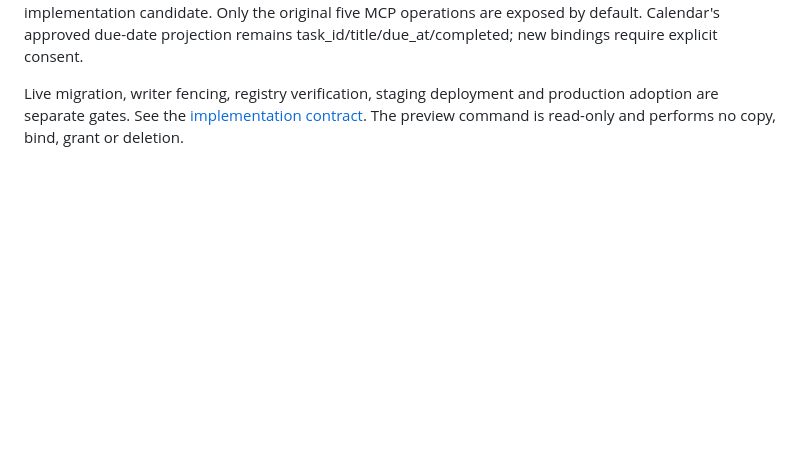
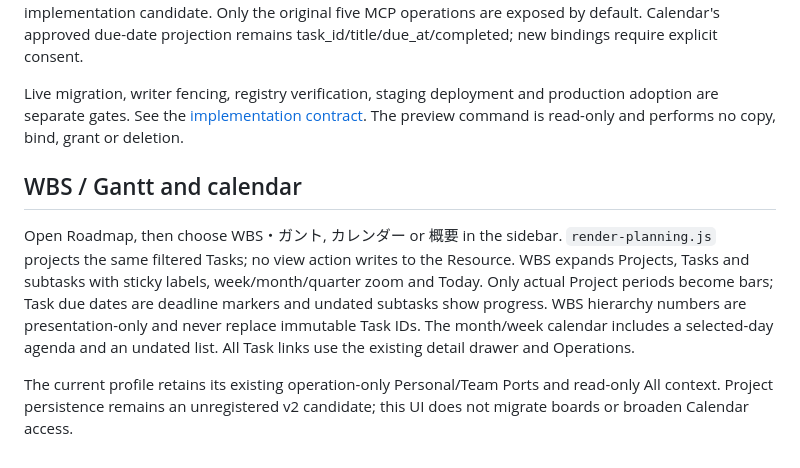
Before and after one commit to ato-run/ato-samples, a Markdown page: samples/shared-json-todo/README.md, the part around the change. Rendered like a GitHub page; blank space fills up the shorter version.

Commit message:
feat(todo): add WBS Gantt and calendar roadmap projections

```diff
--- a/samples/shared-json-todo/README.md
+++ b/samples/shared-json-todo/README.md
@@ -86,3 +86,18 @@ remains task_id/title/due_at/completed; new bindings require explicit consent.
 Live migration, writer fencing, registry verification, staging deployment and
 production adoption are separate gates. See the [implementation contract](https://github.com/ato-run/ato-api/blob/feat/task-board-project-views/docs/rfcs/draft/task-board-project-views.md).
 The preview command is read-only and performs no copy, bind, grant or deletion.
+
+## WBS / Gantt and calendar
+
+Open Roadmap, then choose WBS・ガント, カレンダー or 概要 in the sidebar.
+`render-planning.js` projects the same filtered Tasks; no view action writes to
+the Resource. WBS expands Projects, Tasks and subtasks with sticky labels,
+week/month/quarter zoom and Today. Only actual Project periods become bars;
+Task due dates are deadline markers and undated subtasks show progress. WBS
+hierarchy numbers are presentation-only and never replace immutable Task IDs.
+The month/week calendar includes a selected-day agenda and an undated list.
+All Task links use the existing detail drawer and Operations.
+
+The current profile retains its existing operation-only Personal/Team Ports
+and read-only All context. Project persistence remains an unregistered v2
+candidate; this UI does not migrate boards or broaden Calendar access.
```
Also changed, not shown: docs/ops/task-board-roadmap-planning-2026-11-10.md (added, +89 -0 lines), docs/ops/task-board-roadmap-planning-2026-11-10/1440-light-wbs.png (added), docs/ops/task-board-roadmap-planning-2026-11-10/390-dark-calendar.png (added), docs/ops/task-board-roadmap-planning-2026-11-10/390-light-wbs.png (added), 6 other files.
